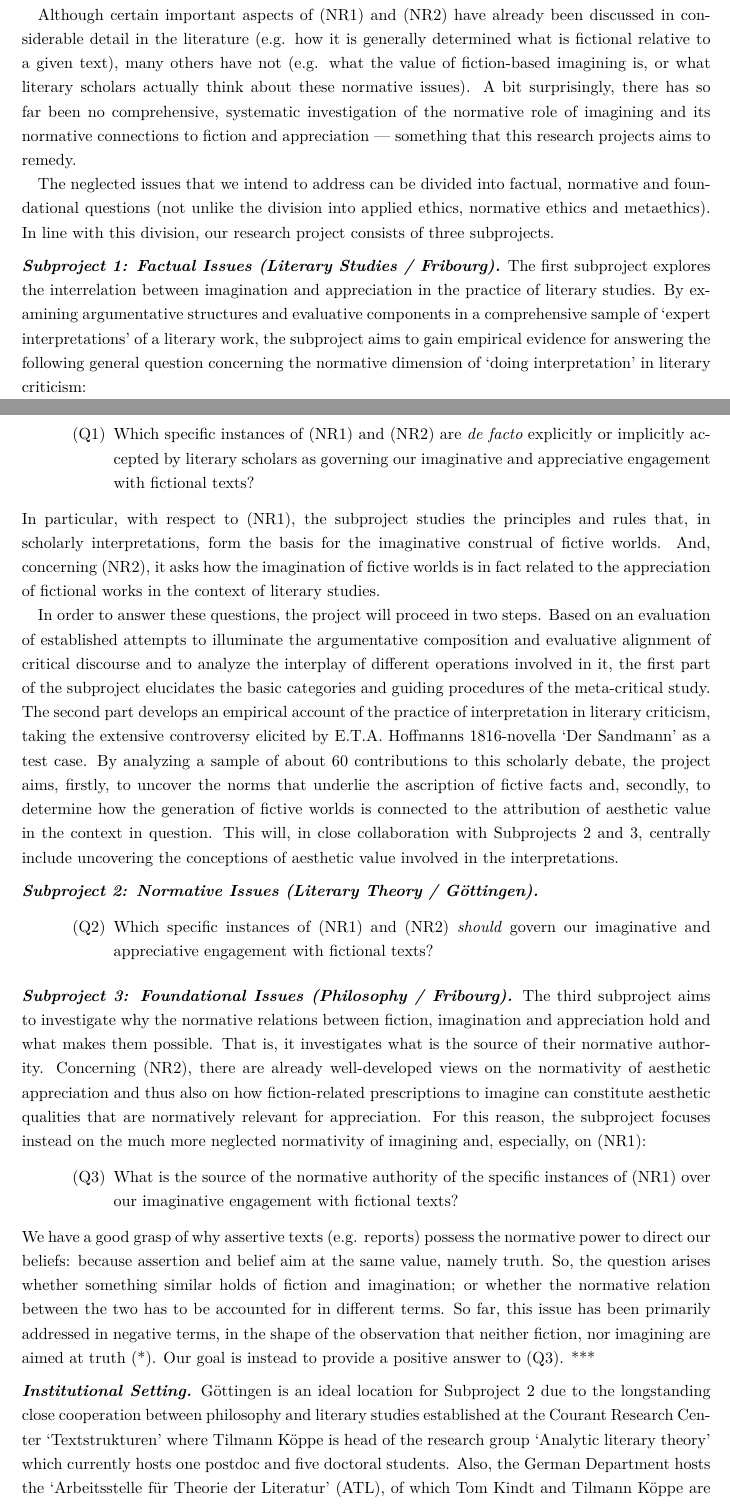
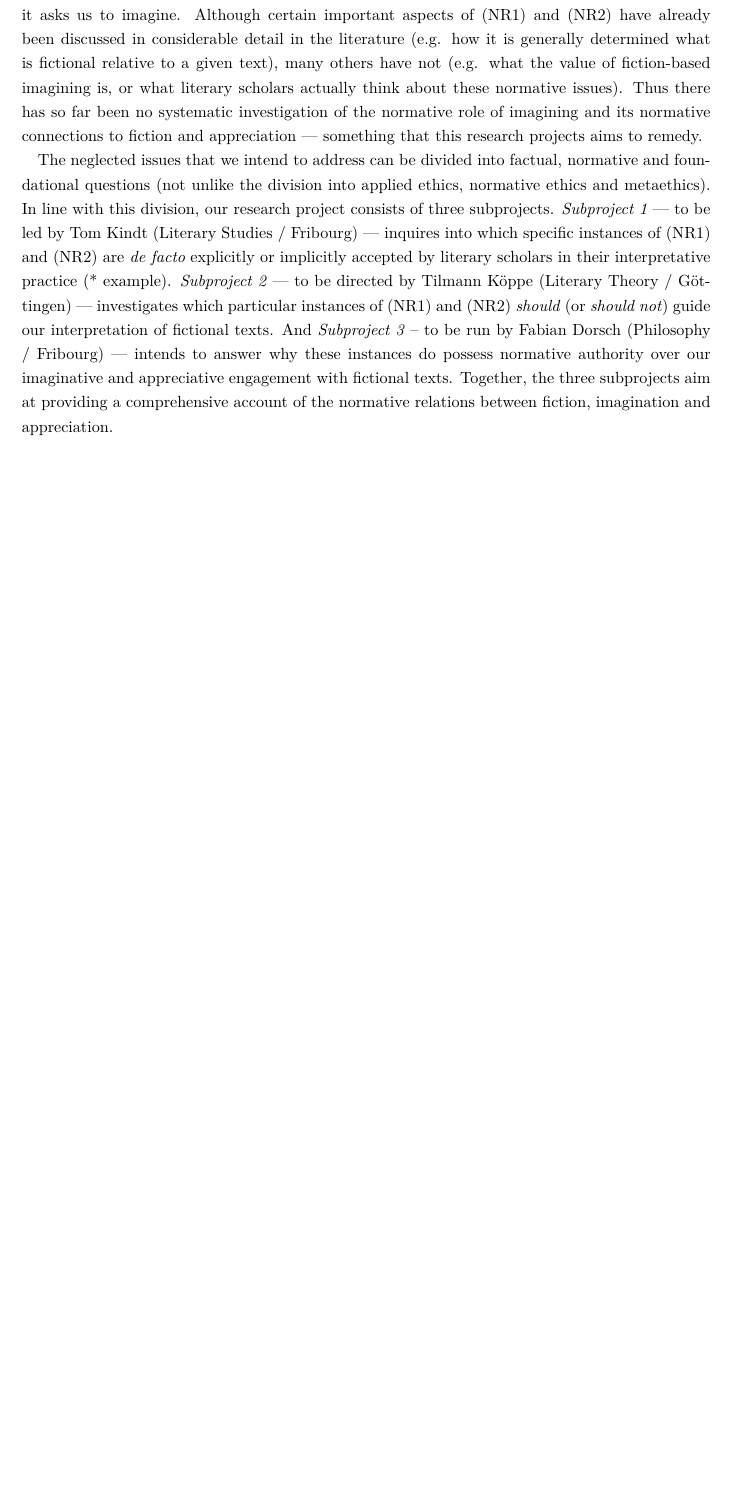
Before and after one commit to sfhd/snf-2015, a LaTeX document (SciencePart_Kindt.tex, which reads 1-Summary.tex): two parts of pages 1 and 2 of 22 before the commit and part of page 1 of 21 after it, the two joined at a grey line, cut so that both start at the same text, the shorter picture padded with empty space. Compiled offline with XeLaTeX; a missing font is replaced by an installed copy or a similar font.

Commit message:
Changes from papeeria

```diff
--- a/1-Summary.tex
+++ b/1-Summary.tex
@@ -23,51 +23,8 @@ The general aim of the research project is to investigate the nature of these tw
 \vspace{-.1cm}
 
 
-\noindent With respect to each fictional text, there are specific instances of (NR1) and (NR2), which tell us what to imagine when reading the text, and also how to aesthetically assess it in light of what it asks us to imagine.
+\noindent With respect to each fictional text, there are specific instances of (NR1) and (NR2), which tell us what to imagine when reading the text, and also how to aesthetically assess it in light of what it asks us to imagine. Although certain important aspects of (NR1) and (NR2) have already been discussed in considerable detail in the literature (e.g. how it is generally determined what is fictional relative to a given text), many others have not (e.g. what the value of fiction-based imagining is, or what literary scholars actually think about these normative issues). Thus there has so far been no systematic investigation of the normative role of imagining and its normative connections to fiction and appreciation --- something that this research projects aims to remedy.
 
-Although certain important aspects of (NR1) and (NR2) have already been discussed in considerable detail in the literature (e.g. how it is generally determined what is fictional relative to a given text), many others have not (e.g. what the value of fiction-based imagining is, or what literary scholars actually think about these normative issues). A bit surprisingly, there has so far been no comprehensive, systematic investigation of the normative role of imagining and its normative connections to fiction and appreciation --- something that this research projects aims to remedy.
+The neglected issues that we intend to address can be divided into factual, normative and foundational questions (not unlike the division into applied ethics, normative ethics and metaethics). In line with this division, our research project consists of three subprojects. \emph{Subproject 1} --- to be led by Tom Kindt (Literary Studies / Fribourg) --- inquires into which specific instances of (NR1) and (NR2) are \emph{de facto} explicitly or implicitly accepted by literary scholars in their interpretative practice (* example). \emph{Subproject 2} --- to be directed by Tilmann K\"oppe (Literary Theory / G\"ottingen) --- investigates which particular instances of (NR1) and (NR2) \emph{should} (or \emph{should not}) guide our interpretation of fictional texts. And \emph{Subproject 3} -- to be run by Fabian Dorsch (Philosophy / Fribourg) --- intends to answer why these instances do possess normative authority over our imaginative and appreciative engagement with fictional texts. Together, the three subprojects aim at providing a comprehensive account of the normative relations between fiction, imagination and appreciation.
 
-The neglected issues that we intend to address can be divided into factual, normative and foundational questions (not unlike the division into applied ethics, normative ethics and metaethics). In line with this division, our research project consists of three subprojects.
-
-\vspace{.2cm}
-\noindent\textbf{\emph{Subproject 1: Factual Issues (Literary Studies / Fribourg).}} The first subproject explores the interrelation between imagination and appreciation in the practice of literary studies. By examining argumentative structures and evaluative components in a comprehensive sample of `expert interpretations' of a literary work, the subproject aims to gain empirical evidence for answering the following general question concerning the normative dimension of `doing interpretation' in literary criticism:
-
-\vspace{-.1cm}
-\begin{itemize}[leftmargin=2cm]
-\item[(Q1)] Which specific instances of (NR1) and (NR2) are \emph{de facto} explicitly or implicitly accepted by literary scholars as governing our imaginative and appreciative engagement with fictional texts?
-\end{itemize}
-\vspace{-.1cm}
-
-\noindent In particular, with respect to (NR1), the subproject studies the principles and rules that, in scholarly interpretations, form the basis for the imaginative construal of fictive worlds. And, concerning (NR2), it asks how the imagination of fictive worlds is in fact related to the appreciation of fictional works in the context of literary studies.
-
-In order to answer these questions, the project will proceed in two steps. Based on an evaluation of established attempts to illuminate the argumentative composition and evaluative alignment of critical discourse and to analyze the interplay of different operations involved in it, the first part of the subproject elucidates the basic categories and guiding procedures of the meta-critical study. The second part develops an empirical account of the practice of interpretation in literary criticism, taking the extensive controversy elicited by E.T.A. Hoffmanns 1816-novella `Der Sandmann' as a test case. By analyzing a sample of about 60 contributions to this scholarly debate, the project aims, firstly, to uncover the norms that underlie the ascription of fictive facts and, secondly, to determine how the generation of fictive worlds is connected to the attribution of aesthetic value in the context in question. This will, in close collaboration with Subprojects 2 and 3, centrally include uncovering the conceptions of aesthetic value involved in the interpretations.
-
-
-
-\vspace{.2cm}
-\noindent\textbf{\emph{Subproject 2: Normative Issues (Literary Theory / G\"ottingen).}}
-
-\vspace{-.1cm}
-\begin{itemize}[leftmargin=2cm]
-\item[(Q2)] Which specific instances of (NR1) and (NR2) \emph{should} govern our imaginative and appreciative engagement with fictional texts?
-\end{itemize}
-\vspace{-.1cm}
-
-
-\vspace{.2cm}
-\noindent\textbf{\emph{Subproject 3: Foundational Issues (Philosophy / Fribourg).}} The third subproject aims to investigate why the normative relations between fiction, imagination and appreciation hold and what makes them possible. That is, it investigates what is the source of their normative authority. Concerning (NR2), there are already well-developed views on the normativity of aesthetic appreciation and thus also on how fiction-related prescriptions to imagine can constitute aesthetic qualities that are normatively relevant for appreciation. For this reason, the subproject focuses instead on the much more neglected normativity of imagining and, especially, on (NR1):
-
-\vspace{-.1cm}
-\begin{itemize}[leftmargin=2cm]
-\item[(Q3)] What is the source of the normative authority of the specific instances of (NR1) over our imaginative engagement with fictional texts?
-\end{itemize}
-\vspace{-.1cm}
-
-\noindent We have a good grasp of why assertive texts (e.g. reports) possess the normative power to direct our beliefs: because assertion and belief aim at the same value, namely truth. So, the question arises whether something similar holds of fiction and imagination; or whether the normative relation between the two has to be accounted for in different terms. So far, this issue has been primarily addressed in negative terms, in the shape of the observation that neither fiction, nor imagining are aimed at truth (*). Our goal is instead to provide a positive answer to (Q3). ***
-% Our main hypothesis is that fiction and imagining do have a shared constitutive end, namely to exert direct control over what and how things are presented as being, free from any evidential constraints.
-% How are the subprojects connected? Something would be left out/missing if they were not working together.
-
-
-
-\vspace{.2cm}
-\noindent\textbf{\emph{Institutional Setting.}} G\"ottingen is an ideal location for Subproject 2 due to the longstanding close cooperation between philosophy and literary studies established at the Courant Research Center `Textstrukturen' where Tilmann K\"oppe is head of the research group `Analytic literary theory' which currently hosts one postdoc and five doctoral students. Also, the German Department hosts the `Arbeitsstelle f\"ur Theorie der Literatur' (ATL), of which Tom Kindt and Tilmann K\"oppe are members. The ATL features a strong focus on analytic literary theory (cf. K\"oppe 2008a; K\"oppe/ Winko 2010) which makes it a natural cooperation partner for the planned project.
+\pagebreak
```
Also changed, not shown: 1-Summary.tex (6 more changed lines).
